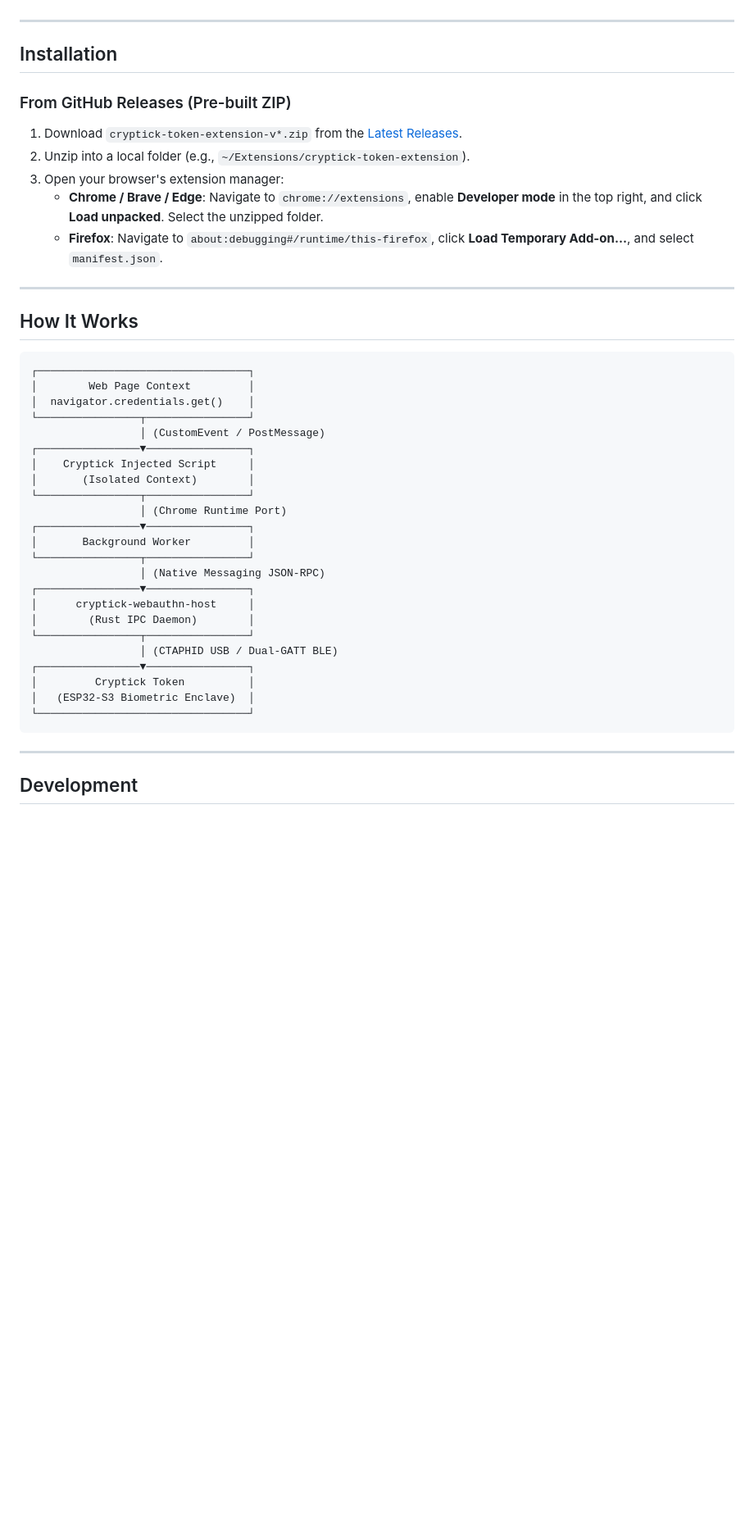
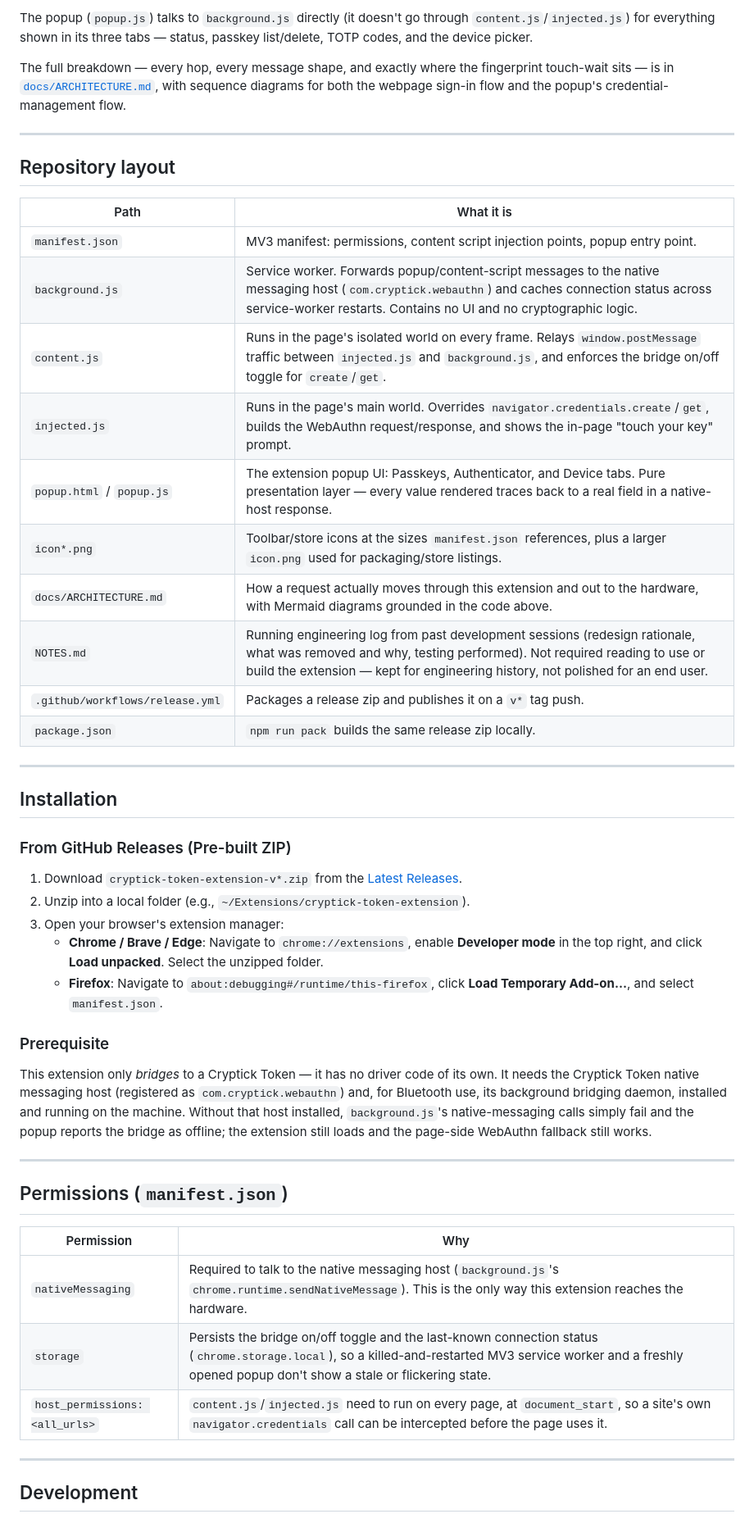
Before and after one commit to alphaseneca/cryptick-token-extension, a Markdown page: README.md, the part around one of its changes. Shown at 82% size. GitHub-like rendering; blank space fills up the shorter version.

````diff
--- a/README.md
+++ b/README.md
@@ -17,3 +34,23 @@ The official browser extension bridge for **Cryptick Token** — enabling seamle
+The popup (`popup.js`) talks to `background.js` directly (it doesn't go through `content.js`/`injected.js`) for everything shown in its three tabs — status, passkey list/delete, TOTP codes, and the device picker.
+
+The full breakdown — every hop, every message shape, and exactly where the fingerprint touch-wait sits — is in [`docs/ARCHITECTURE.md`](docs/ARCHITECTURE.md), with sequence diagrams for both the webpage sign-in flow and the popup's credential-management flow.
+
+---
+
+## Repository layout
+
+| Path | What it is |
+|---|---|
+| `manifest.json` | MV3 manifest: permissions, content script injection points, popup entry point. |
+| `background.js` | Service worker. Forwards popup/content-script messages to the native messaging host (`com.cryptick.webauthn`) and caches connection status across service-worker restarts. Contains no UI and no cryptographic logic. |
+| `content.js` | Runs in the page's isolated world on every frame. Relays `window.postMessage` traffic between `injected.js` and `background.js`, and enforces the bridge on/off toggle for `create`/`get`. |
+| `injected.js` | Runs in the page's main world. Overrides `navigator.credentials.create`/`get`, builds the WebAuthn request/response, and shows the in-page "touch your key" prompt. |
+| `popup.html` / `popup.js` | The extension popup UI: Passkeys, Authenticator, and Device tabs. Pure presentation layer — every value rendered traces back to a real field in a native-host response. |
+| `icon*.png` | Toolbar/store icons at the sizes `manifest.json` references, plus a larger `icon.png` used for packaging/store listings. |
+| `docs/ARCHITECTURE.md` | How a request actually moves through this extension and out to the hardware, with Mermaid diagrams grounded in the code above. |
+| `NOTES.md` | Running engineering log from past development sessions (redesign rationale, what was removed and why, testing performed). Not required reading to use or build the extension — kept for engineering history, not polished for an end user. |
+| `.github/workflows/release.yml` | Packages a release zip and publishes it on a `v*` tag push. |
+| `package.json` | `npm run pack` builds the same release zip locally. |
 
 ---
 
@@ -26,35 +63,18 @@ The official browser extension bridge for **Cryptick Token** — enabling seamle
    - **Chrome / Brave / Edge**: Navigate to `chrome://extensions`, enable **Developer mode** in the top right, and click **Load unpacked**. Select the unzipped folder.
    - **Firefox**: Navigate to `about:debugging#/runtime/this-firefox`, click **Load Temporary Add-on...**, and select `manifest.json`.
 
+### Prerequisite
+This extension only *bridges* to a Cryptick Token — it has no driver code of its own. It needs the Cryptick Token native messaging host (registered as `com.cryptick.webauthn`) and, for Bluetooth use, its background bridging daemon, installed and running on the machine. Without that host installed, `background.js`'s native-messaging calls simply fail and the popup reports the bridge as offline; the extension still loads and the page-side WebAuthn fallback still works.
+
 ---
 
-## How It Works
+## Permissions (`manifest.json`)
 
-```
-┌─────────────────────────────────┐
-│        Web Page Context         │
-│  navigator.credentials.get()    │
-└────────────────┬────────────────┘
-                 │ (CustomEvent / PostMessage)
-┌────────────────▼────────────────┐
-│    Cryptick Injected Script     │
-│       (Isolated Context)        │
-└────────────────┬────────────────┘
-                 │ (Chrome Runtime Port)
-┌────────────────▼────────────────┐
-│       Background Worker         │
-└────────────────┬────────────────┘
-                 │ (Native Messaging JSON-RPC)
-┌────────────────▼────────────────┐
-│      cryptick-webauthn-host     │
-│        (Rust IPC Daemon)        │
-└────────────────┬────────────────┘
-                 │ (CTAPHID USB / Dual-GATT BLE)
-┌────────────────▼────────────────┐
-│         Cryptick Token          │
-│   (ESP32-S3 Biometric Enclave)  │
-└─────────────────────────────────┘
-```
+| Permission | Why |
+|---|---|
+| `nativeMessaging` | Required to talk to the native messaging host (`background.js`'s `chrome.runtime.sendNativeMessage`). This is the only way this extension reaches the hardware. |
+| `storage` | Persists the bridge on/off toggle and the last-known connection status (`chrome.storage.local`), so a killed-and-restarted MV3 service worker and a freshly opened popup don't show a stale or flickering state. |
+| `host_permissions: <all_urls>` | `content.js`/`injected.js` need to run on every page, at `document_start`, so a site's own `navigator.credentials` call can be intercepted before the page uses it. |
 
 ---
 
````
Also changed, not shown: other parts of README.md (+23 -6 lines), docs/ARCHITECTURE.md (added, +189 -0 lines).
